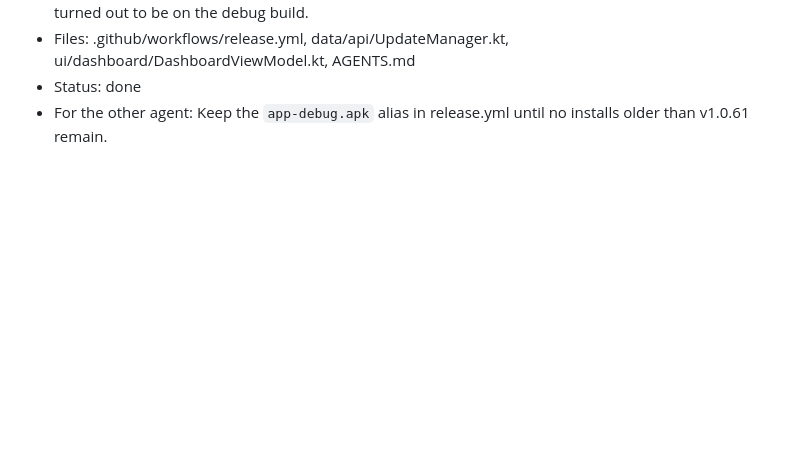
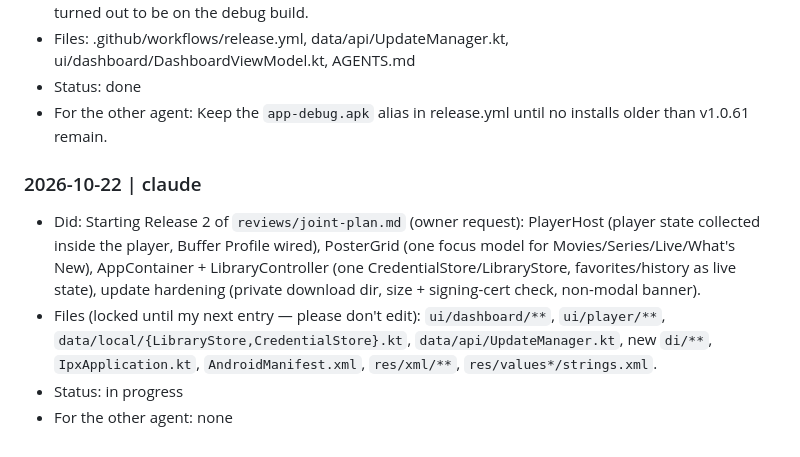
Before and after one commit to KyuJunior/Ipxtream-for-android-tv, a Markdown page: AGENTS.md, the part around the change. GitHub-like rendering; blank space fills up the shorter version.

Commit message:
[claude] docs: claim files for Release 2
Co-Authored-By: Claude Opus 5.5 <noreply@anthropic.com>

```diff
--- a/AGENTS.md
+++ b/AGENTS.md
@@ -187,3 +187,9 @@ Both agents MUST read this whole file at the start of every task and append to t
 - Files: .github/workflows/release.yml, data/api/UpdateManager.kt, ui/dashboard/DashboardViewModel.kt, AGENTS.md
 - Status: done
 - For the other agent: Keep the `app-debug.apk` alias in release.yml until no installs older than v1.0.61 remain.
+
+### 2026-10-22 | claude
+- Did: Starting Release 2 of `reviews/joint-plan.md` (owner request): PlayerHost (player state collected inside the player, Buffer Profile wired), PosterGrid (one focus model for Movies/Series/Live/What's New), AppContainer + LibraryController (one CredentialStore/LibraryStore, favorites/history as live state), update hardening (private download dir, size + signing-cert check, non-modal banner).
+- Files (locked until my next entry — please don't edit): `ui/dashboard/**`, `ui/player/**`, `data/local/{LibraryStore,CredentialStore}.kt`, `data/api/UpdateManager.kt`, new `di/**`, `IpxApplication.kt`, `AndroidManifest.xml`, `res/xml/**`, `res/values*/strings.xml`.
+- Status: in progress
+- For the other agent: none
```
